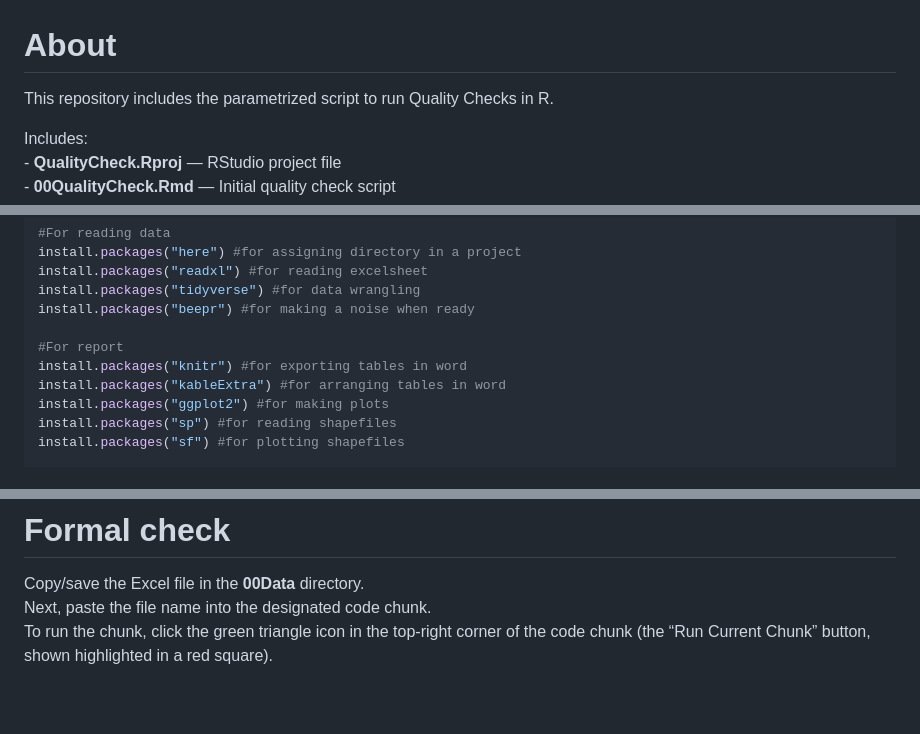
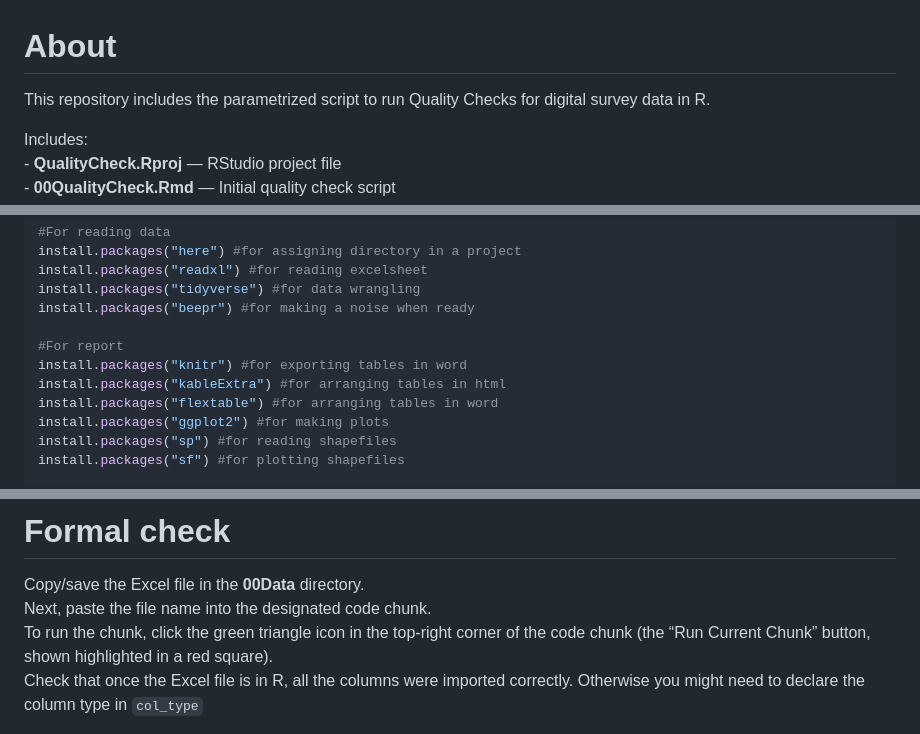
Before and after one commit to MiriamLL/QualityCheck, a Markdown page: README.md, 3 parts joined by grey strips. GitHub-like rendering; blank space fills up the shorter version.

```diff
--- a/README.md
+++ b/README.md
@@ -4,7 +4,7 @@
 # About
 
 This repository includes the parametrized script to run Quality Checks
-in R.
+for digital survey data in R.
 
 Includes: <br> - **QualityCheck.Rproj** — RStudio project file <br> -
 **00QualityCheck.Rmd** — Initial quality check script <br> -
@@ -31,7 +31,8 @@ install.packages("beepr") #for making a noise when ready
 
 #For report
 install.packages("knitr") #for exporting tables in word
-install.packages("kableExtra") #for arranging tables in word
+install.packages("kableExtra") #for arranging tables in html
+install.packages("flextable") #for arranging tables in word
 install.packages("ggplot2") #for making plots
 install.packages("sp") #for reading shapefiles
 install.packages("sf") #for plotting shapefiles
@@ -69,7 +70,9 @@ Copy/save the Excel file in the **00Data** directory. <br> Next, paste
 the file name into the designated code chunk. <br> To run the chunk,
 click the green triangle icon in the top-right corner of the code chunk
 (the “Run Current Chunk” button, shown highlighted in a red square).
-<br>
+<br> Check that once the Excel file is in R, all the columns were
+imported correctly. Otherwise you might need to declare the column type
+in `col_type`
 
 <img src="Images/MainScript.png" width="100%" />
 
```
Also changed, not shown: other parts of README.md (+64 -3 lines), Images/FormalCheck_Names_ScreenShot.png (added), Images/Plausability_1checks.png, Images/Plausability_4checks.png, Images/Plausability_5checks.png, 1 other file.
